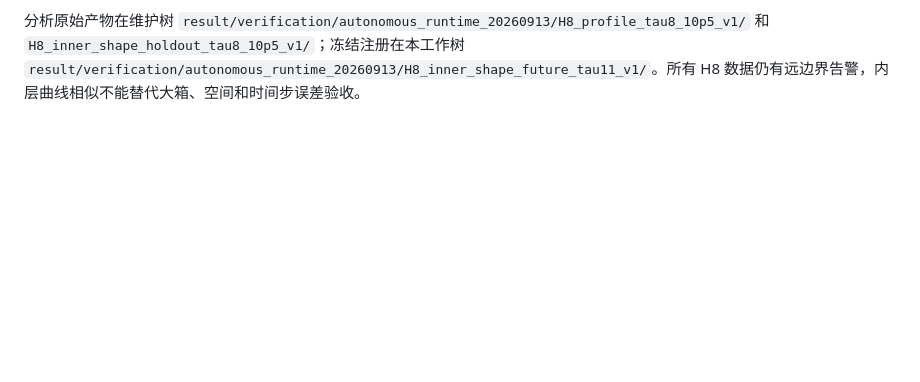
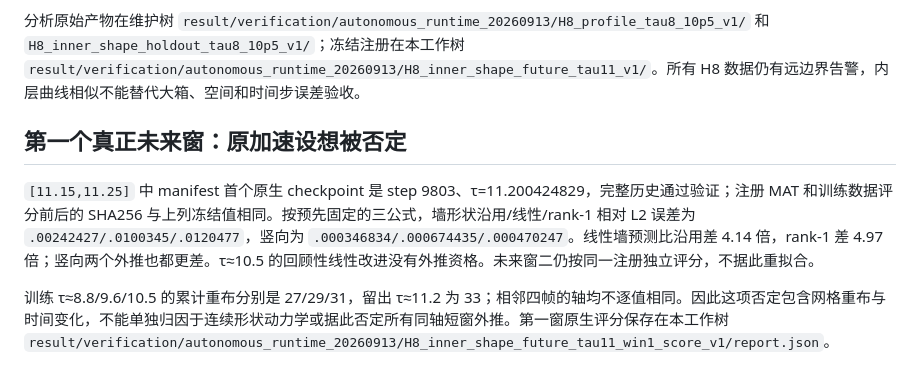
Before and after one commit to bjchen-remote/IPM, a Markdown page: research/acceleration_lab/V4_LATE_C_SHAPE_TAU8_10P5_20260913.md, the part around the change. Drawn GitHub-style; blank space fills up the shorter version.

Commit message:
Record failed prospective late shape forecast

```diff
--- a/research/acceleration_lab/V4_LATE_C_SHAPE_TAU8_10P5_20260913.md
+++ b/research/acceleration_lab/V4_LATE_C_SHAPE_TAU8_10P5_20260913.md
@@ -16,3 +16,9 @@
 真正未来的两段检查已于 2026-09-13 08:35:07 UTC、维护主线尚在 τ≈10.8 时冻结：训练 τ≈8.8/9.6/10.5，未来窗 `[11.15,11.25]` 与 `[11.45,11.55]` 各取 manifest 中首个原生接受 checkpoint。仍比较沿用、线性与仅当系数为正的 rank-1；墙/竖训练系数为 `1.2646104/.3416312`。注册 MAT 的 SHA256 为 `fcd12d113adfeb379b7042d0d95f3d5653fcae4bfa524121e56a34d79407cdeb`，训练 `profile_data.mat` 的 SHA256 为 `5f5d35a113cd2e88d6c9d84269b9ebbf35e237b439eb8a98bd2790159954f770`。新版评分器对原 τ≈7.2 已发表冻结结果的墙三误差逐值回归通过；未来窗须等真实接受步出现后才评分，绝不提前使用未来场调参。
 
 分析原始产物在维护树 `result/verification/autonomous_runtime_20260913/H8_profile_tau8_10p5_v1/` 和 `H8_inner_shape_holdout_tau8_10p5_v1/`；冻结注册在本工作树 `result/verification/autonomous_runtime_20260913/H8_inner_shape_future_tau11_v1/`。所有 H8 数据仍有远边界告警，内层曲线相似不能替代大箱、空间和时间步误差验收。
+
+## 第一个真正未来窗：原加速设想被否定
+
+`[11.15,11.25]` 中 manifest 首个原生 checkpoint 是 step 9803、τ=11.200424829，完整历史通过验证；注册 MAT 和训练数据评分前后的 SHA256 与上列冻结值相同。按预先固定的三公式，墙形状沿用/线性/rank-1 相对 L2 误差为 `.00242427/.0100345/.0120477`，竖向为 `.000346834/.000674435/.000470247`。线性墙预测比沿用差 4.14 倍，rank-1 差 4.97 倍；竖向两个外推也都更差。τ≈10.5 的回顾性线性改进没有外推资格。未来窗二仍按同一注册独立评分，不据此重拟合。
+
+训练 τ≈8.8/9.6/10.5 的累计重布分别是 27/29/31，留出 τ≈11.2 为 33；相邻四帧的轴均不逐值相同。因此这项否定包含网格重布与时间变化，不能单独归因于连续形状动力学或据此否定所有同轴短窗外推。第一窗原生评分保存在本工作树 `result/verification/autonomous_runtime_20260913/H8_inner_shape_future_tau11_win1_score_v1/report.json`。
```
